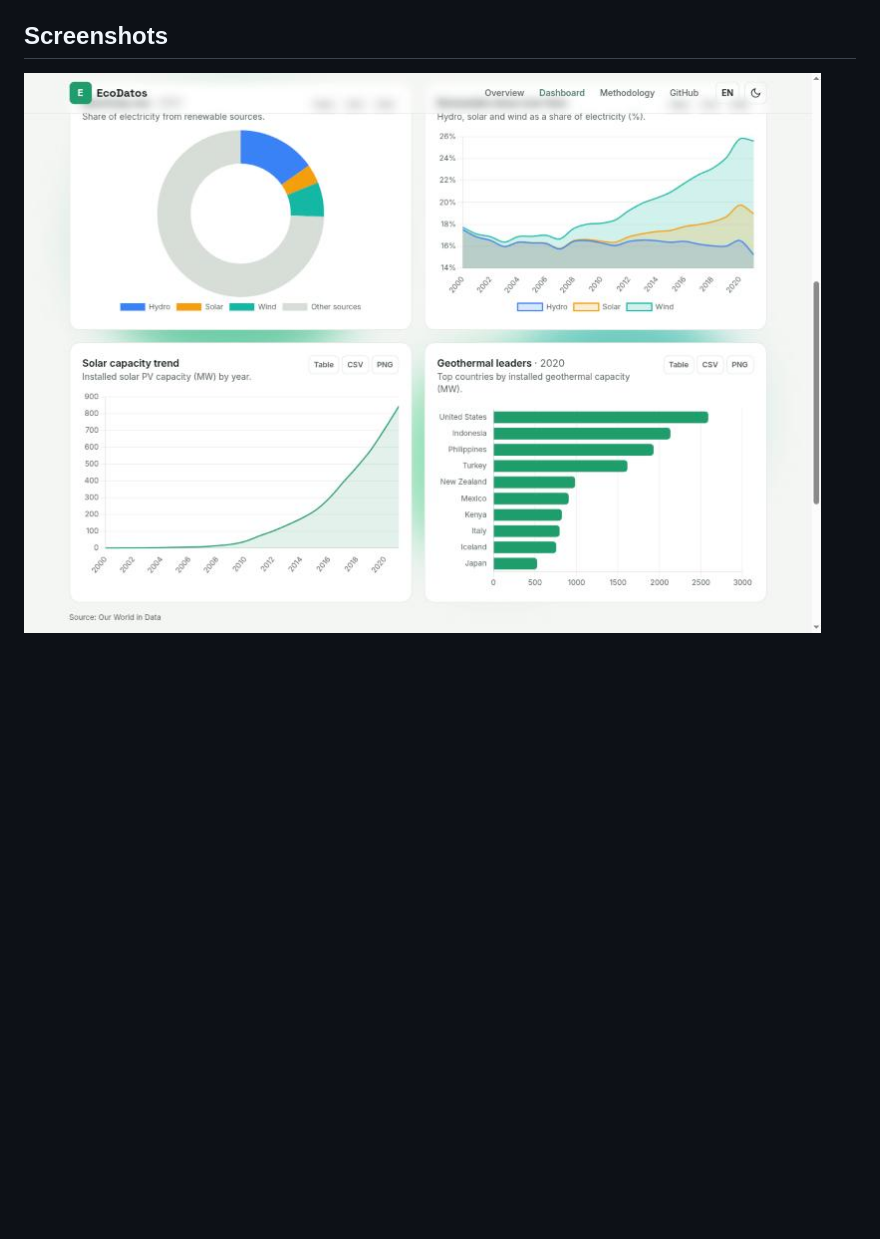
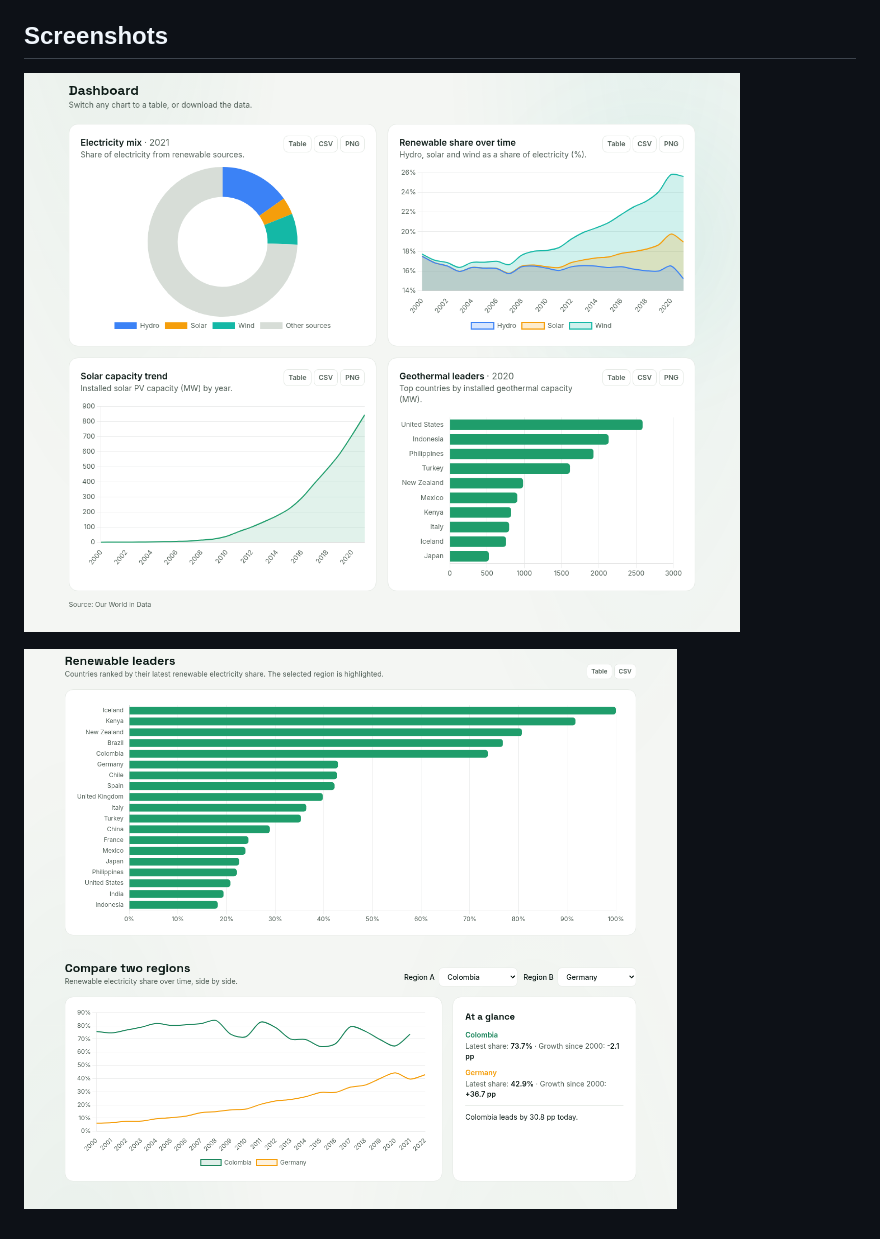
Before and after one commit to Sagudelo01/Proyecto-Bootcamp, a Markdown page: README.md, the part around one of its changes. GitHub-like rendering; pictures changed too: docs/charts.png, docs/compare.png (added); blank space fills up the shorter version.

```diff
--- a/README.md
+++ b/README.md
@@ -53,4 +57,6 @@ avoids runtime CSV parsing.
 
 ## Screenshots
 
-![Charts with table and export tools](docs/charts.png)
+![Dashboard charts with table and export tools](docs/charts.png)
+
+![Country ranking and two-region comparator](docs/compare.png)
```
Also changed, not shown: other parts of README.md (+8 -4 lines), assets/og-image.png, docs/overview.png.
